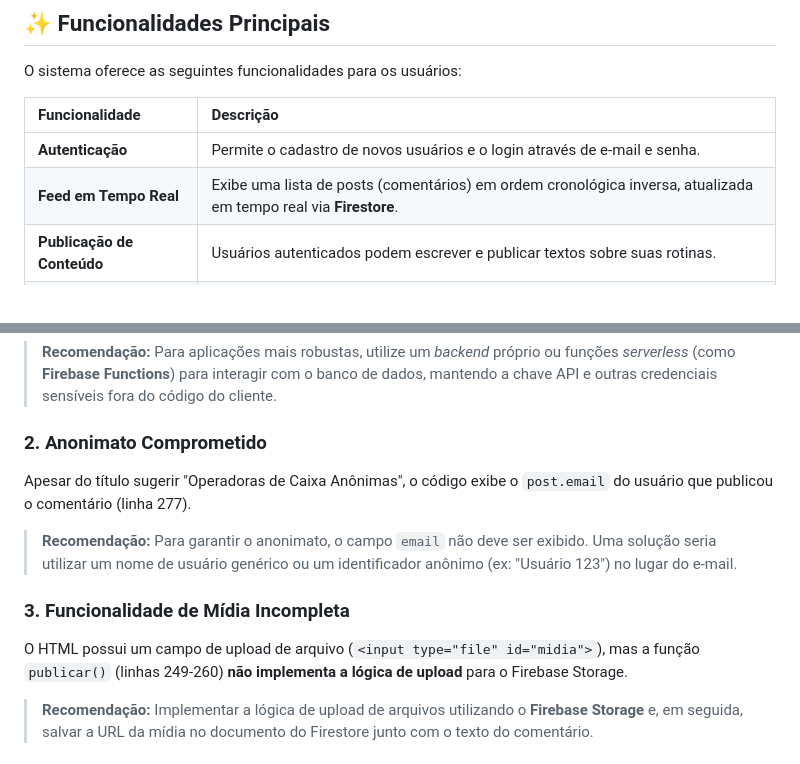
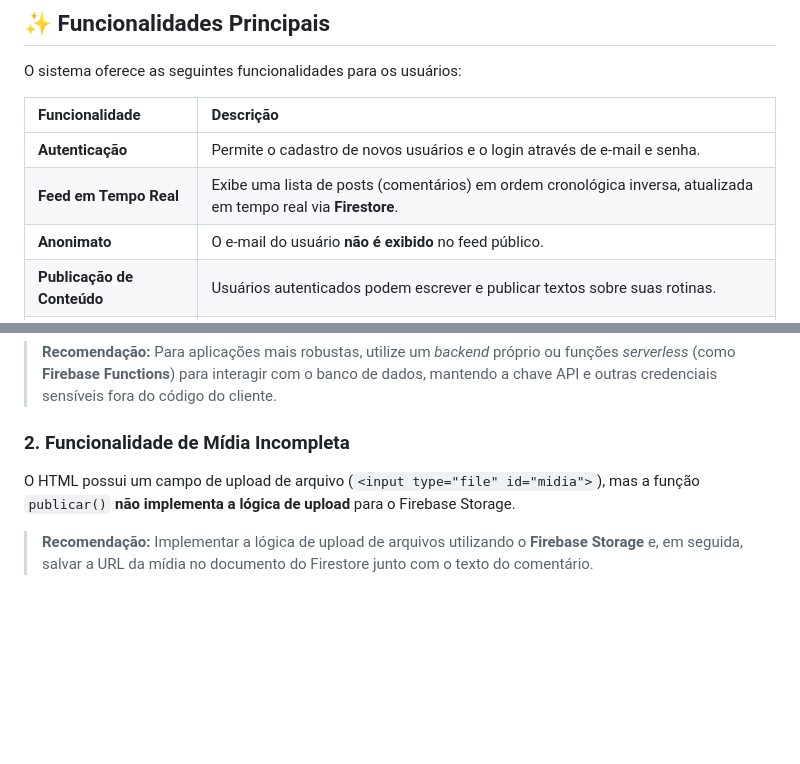
Before and after one commit to baccarinha/operadorasanonimas, a Markdown page: README.md, 2 parts joined by grey strips. GitHub-like rendering; blank space fills up the shorter version.

```diff
--- a/README.md
+++ b/README.md
@@ -14,6 +14,7 @@ O sistema oferece as seguintes funcionalidades para os usuários:
 | :--- | :--- |
 | **Autenticação** | Permite o cadastro de novos usuários e o login através de e-mail e senha. |
 | **Feed em Tempo Real** | Exibe uma lista de posts (comentários) em ordem cronológica inversa, atualizada em tempo real via **Firestore**. |
+| **Anonimato** | O e-mail do usuário **não é exibido** no feed público. |
 | **Publicação de Conteúdo** | Usuários autenticados podem escrever e publicar textos sobre suas rotinas. |
 | **Exclusão de Posts** | Cada usuário pode excluir apenas os seus próprios posts, garantindo o controle sobre o conteúdo publicado. |
 | **Interface Temática** | Design com tema escuro (Dark Mode) e elementos visuais em estilo **Neon** e animações (caveira pulsante). |
@@ -69,15 +70,9 @@ A `apiKey` do Firebase está **exposta diretamente no código-fonte** do arquivo
 
 > **Recomendação:** Para aplicações mais robustas, utilize um *backend* próprio ou funções *serverless* (como **Firebase Functions**) para interagir com o banco de dados, mantendo a chave API e outras credenciais sensíveis fora do código do cliente.
 
-### 2. Anonimato Comprometido
+### 2. Funcionalidade de Mídia Incompleta
 
-Apesar do título sugerir "Operadoras de Caixa Anônimas", o código exibe o `post.email` do usuário que publicou o comentário (linha 277).
-
-> **Recomendação:** Para garantir o anonimato, o campo `email` não deve ser exibido. Uma solução seria utilizar um nome de usuário genérico ou um identificador anônimo (ex: "Usuário 123") no lugar do e-mail.
-
-### 3. Funcionalidade de Mídia Incompleta
-
-O HTML possui um campo de upload de arquivo (`<input type="file" id="midia">`), mas a função `publicar()` (linhas 249-260) **não implementa a lógica de upload** para o Firebase Storage.
+O HTML possui um campo de upload de arquivo (`<input type="file" id="midia">`), mas a função `publicar()` **não implementa a lógica de upload** para o Firebase Storage.
 
 > **Recomendação:** Implementar a lógica de upload de arquivos utilizando o **Firebase Storage** e, em seguida, salvar a URL da mídia no documento do Firestore junto com o texto do comentário.
 
```
